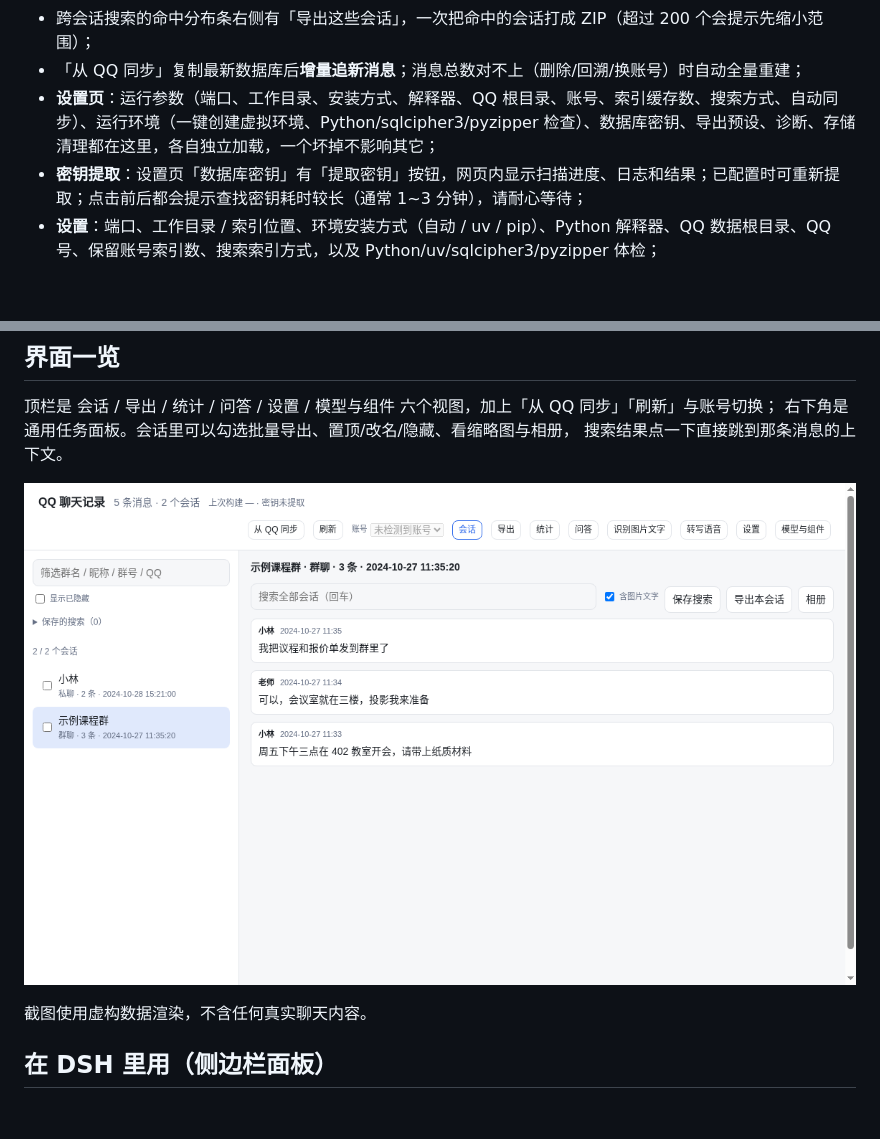
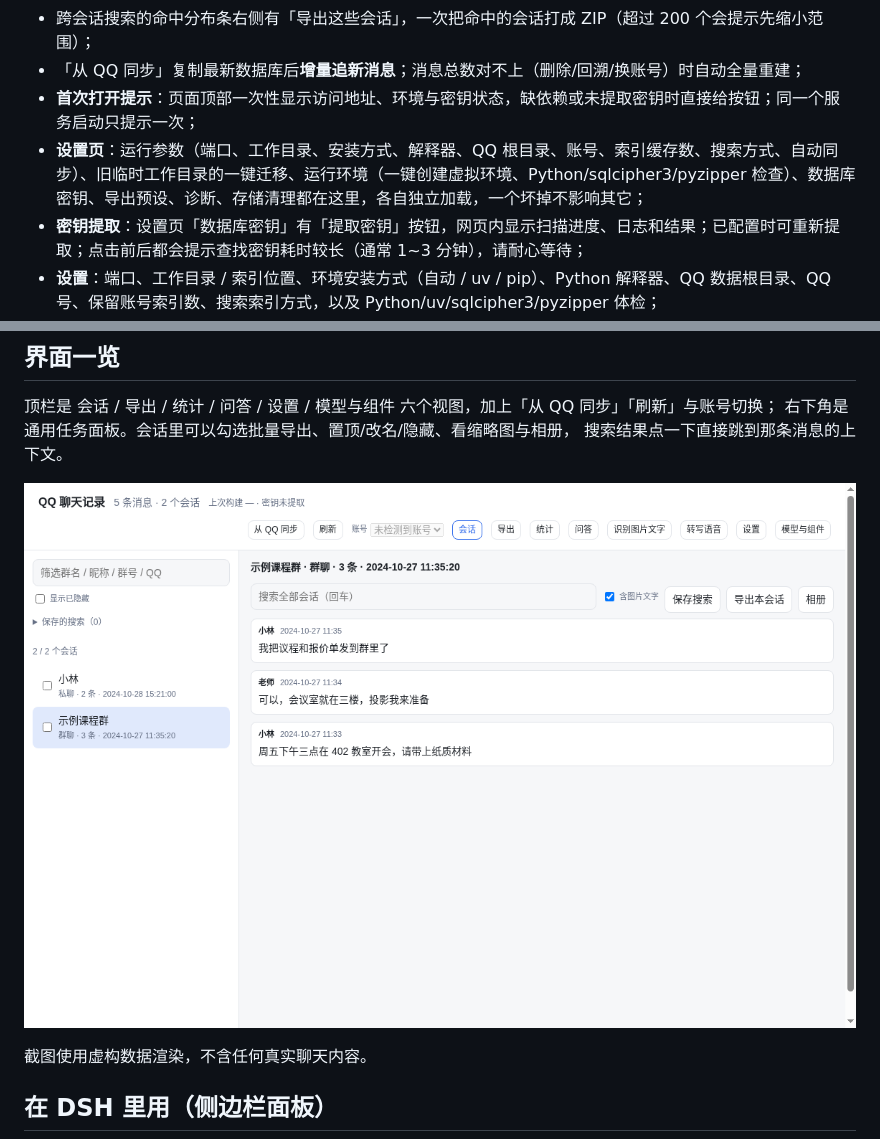
Before and after one commit to ariyflow/dsh-qqnt-chat-export, a Markdown page: docs/features.md, 2 parts joined by grey strips. Rendered like a GitHub page; pictures changed too: docs/screenshot-app.png; blank space fills up the shorter version.

```diff
--- a/docs/features.md
+++ b/docs/features.md
@@ -68,7 +68,8 @@
 - **任务面板记得上次**：所有后台任务（导出、识别、转写、分块、模型下载、组件安装）共用 `workDir/jobs.json`，只存展示文案与结果计数，不存会话 id、关键词或绝对路径；重启 DSH 后上次的导出仍可按 id 找到文件并下载；导出文件只保留一小时，被清掉的任务显示「文件已清理」而不是死链接；
 - 跨会话搜索的命中分布条右侧有「导出这些会话」，一次把命中的会话打成 ZIP（超过 200 个会提示先缩小范围）；
 - 「从 QQ 同步」复制最新数据库后**增量追新消息**；消息总数对不上（删除/回溯/换账号）时自动全量重建；
-- **设置页**：运行参数（端口、工作目录、安装方式、解释器、QQ 根目录、账号、索引缓存数、搜索方式、自动同步）、运行环境（一键创建虚拟环境、Python/sqlcipher3/pyzipper 检查）、数据库密钥、导出预设、诊断、存储清理都在这里，各自独立加载，一个坏掉不影响其它；
+- **首次打开提示**：页面顶部一次性显示访问地址、环境与密钥状态，缺依赖或未提取密钥时直接给按钮；同一个服务启动只提示一次；
+- **设置页**：运行参数（端口、工作目录、安装方式、解释器、QQ 根目录、账号、索引缓存数、搜索方式、自动同步）、旧临时工作目录的一键迁移、运行环境（一键创建虚拟环境、Python/sqlcipher3/pyzipper 检查）、数据库密钥、导出预设、诊断、存储清理都在这里，各自独立加载，一个坏掉不影响其它；
 - **密钥提取**：设置页「数据库密钥」有「提取密钥」按钮，网页内显示扫描进度、日志和结果；已配置时可重新提取；点击前后都会提示查找密钥耗时较长（通常 1~3 分钟），请耐心等待；
 - **设置**：端口、工作目录 / 索引位置、环境安装方式（自动 / uv / pip）、Python 解释器、QQ 数据根目录、QQ 号、保留账号索引数、搜索索引方式，以及 Python/uv/sqlcipher3/pyzipper 体检；
 - **多账号索引缓存**：切换 QQ 账号时把上一个账号的索引留在 `workDir` 里（默认保留 2 个），切回时直接增量更新，不再整库重建；
```
Also changed, not shown: CHANGELOG.md (+5 -3 lines), docs/setup.md (+3 -1 lines), 10 other files.
